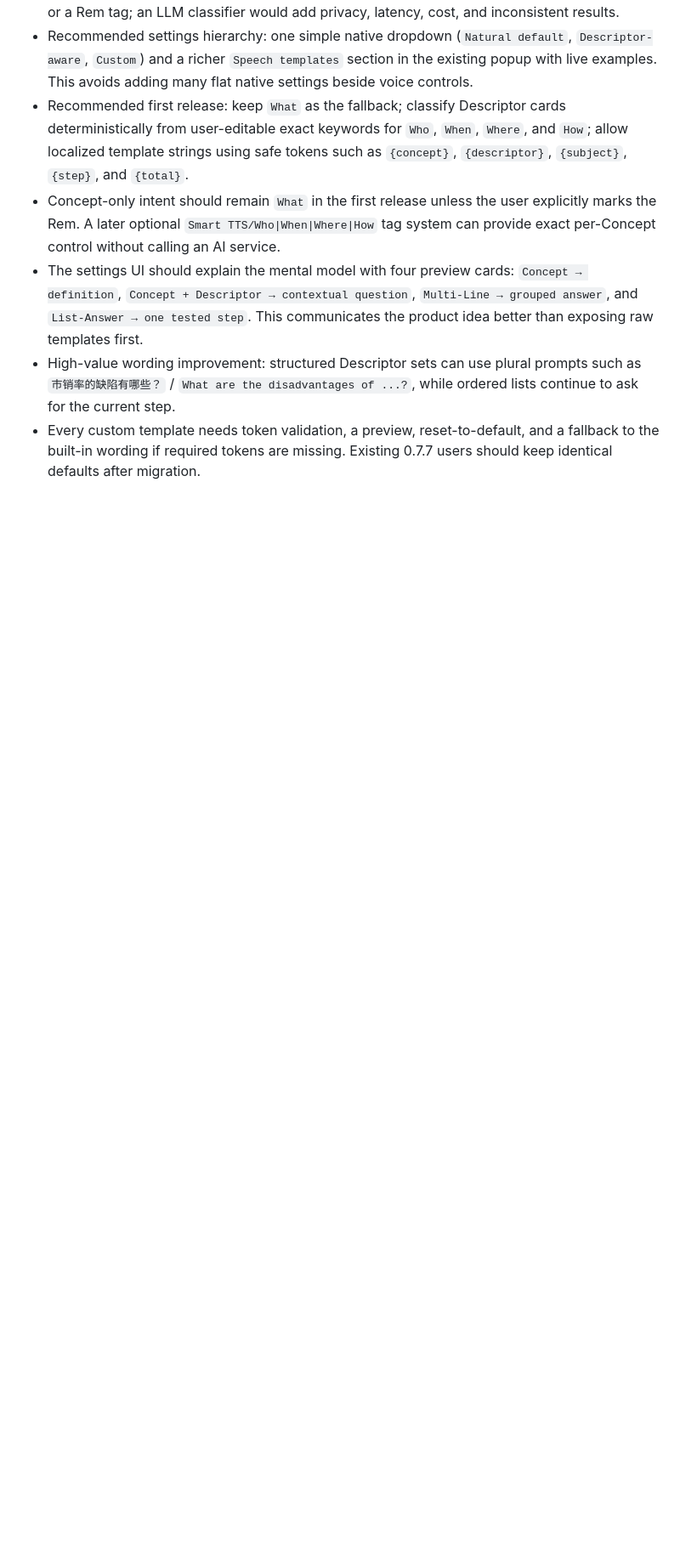
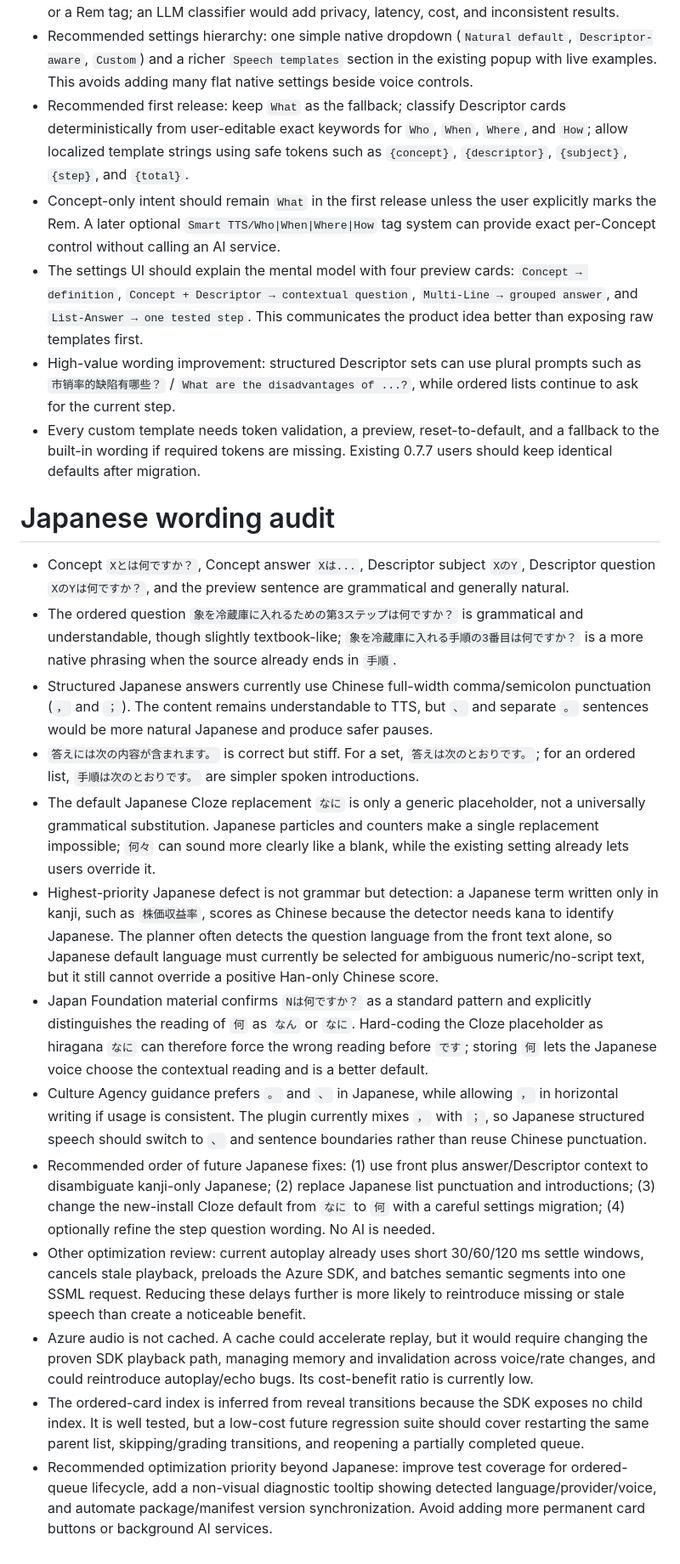
Before and after one commit to ObeyYourHeart/remnote-smart-tts, a Markdown page: findings.md, the part around one of its changes. Shown at 85% size. GitHub-like rendering; blank space fills up the shorter version.

Commit message:
docs: shelve semantic templates and audit Japanese

```diff
--- a/findings.md
+++ b/findings.md
@@ -121,3 +123,19 @@
 - The settings UI should explain the mental model with four preview cards: `Concept → definition`, `Concept + Descriptor → contextual question`, `Multi-Line → grouped answer`, and `List-Answer → one tested step`. This communicates the product idea better than exposing raw templates first.
 - High-value wording improvement: structured Descriptor sets can use plural prompts such as `市销率的缺陷有哪些？` / `What are the disadvantages of ...?`, while ordered lists continue to ask for the current step.
 - Every custom template needs token validation, a preview, reset-to-default, and a fallback to the built-in wording if required tokens are missing. Existing 0.7.7 users should keep identical defaults after migration.
+
+# Japanese wording audit
+
+- Concept `Xとは何ですか？`, Concept answer `Xは...`, Descriptor subject `XのY`, Descriptor question `XのYは何ですか？`, and the preview sentence are grammatical and generally natural.
+- The ordered question `象を冷蔵庫に入れるための第3ステップは何ですか？` is grammatical and understandable, though slightly textbook-like; `象を冷蔵庫に入れる手順の3番目は何ですか？` is a more native phrasing when the source already ends in `手順`.
+- Structured Japanese answers currently use Chinese full-width comma/semicolon punctuation (`，` and `；`). The content remains understandable to TTS, but `、` and separate `。` sentences would be more natural Japanese and produce safer pauses.
+- `答えには次の内容が含まれます。` is correct but stiff. For a set, `答えは次のとおりです。`; for an ordered list, `手順は次のとおりです。` are simpler spoken introductions.
+- The default Japanese Cloze replacement `なに` is only a generic placeholder, not a universally grammatical substitution. Japanese particles and counters make a single replacement impossible; `何々` can sound more clearly like a blank, while the existing setting already lets users override it.
+- Highest-priority Japanese defect is not grammar but detection: a Japanese term written only in kanji, such as `株価収益率`, scores as Chinese because the detector needs kana to identify Japanese. The planner often detects the question language from the front text alone, so Japanese default language must currently be selected for ambiguous numeric/no-script text, but it still cannot override a positive Han-only Chinese score.
+- Japan Foundation material confirms `Nは何ですか？` as a standard pattern and explicitly distinguishes the reading of `何` as `なん` or `なに`. Hard-coding the Cloze placeholder as hiragana `なに` can therefore force the wrong reading before `です`; storing `何` lets the Japanese voice choose the contextual reading and is a better default.
+- Culture Agency guidance prefers `。` and `、` in Japanese, while allowing `，` in horizontal writing if usage is consistent. The plugin currently mixes `，` with `；`, so Japanese structured speech should switch to `、` and sentence boundaries rather than reuse Chinese punctuation.
+- Recommended order of future Japanese fixes: (1) use front plus answer/Descriptor context to disambiguate kanji-only Japanese; (2) replace Japanese list punctuation and introductions; (3) change the new-install Cloze default from `なに` to `何` with a careful settings migration; (4) optionally refine the step question wording. No AI is needed.
+- Other optimization review: current autoplay already uses short 30/60/120 ms settle windows, cancels stale playback, preloads the Azure SDK, and batches semantic segments into one SSML request. Reducing these delays further is more likely to reintroduce missing or stale speech than create a noticeable benefit.
+- Azure audio is not cached. A cache could accelerate replay, but it would require changing the proven SDK playback path, managing memory and invalidation across voice/rate changes, and could reintroduce autoplay/echo bugs. Its cost-benefit ratio is currently low.
+- The ordered-card index is inferred from reveal transitions because the SDK exposes no child index. It is well tested, but a low-cost future regression suite should cover restarting the same parent list, skipping/grading transitions, and reopening a partially completed queue.
+- Recommended optimization priority beyond Japanese: improve test coverage for ordered-queue lifecycle, add a non-visual diagnostic tooltip showing detected language/provider/voice, and automate package/manifest version synchronization. Avoid adding more permanent card buttons or background AI services.
```
Also changed, not shown: other parts of findings.md (+2 -0 lines), progress.md (+4 -0 lines), task_plan.md (+11 -0 lines).
